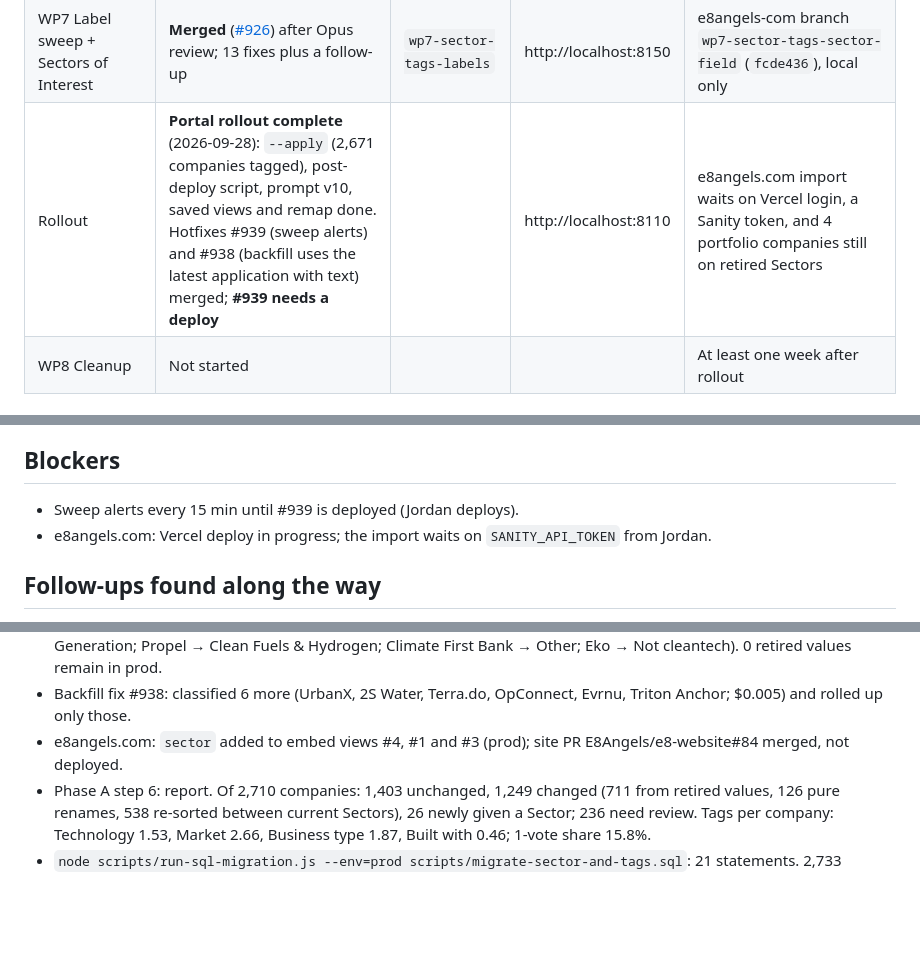
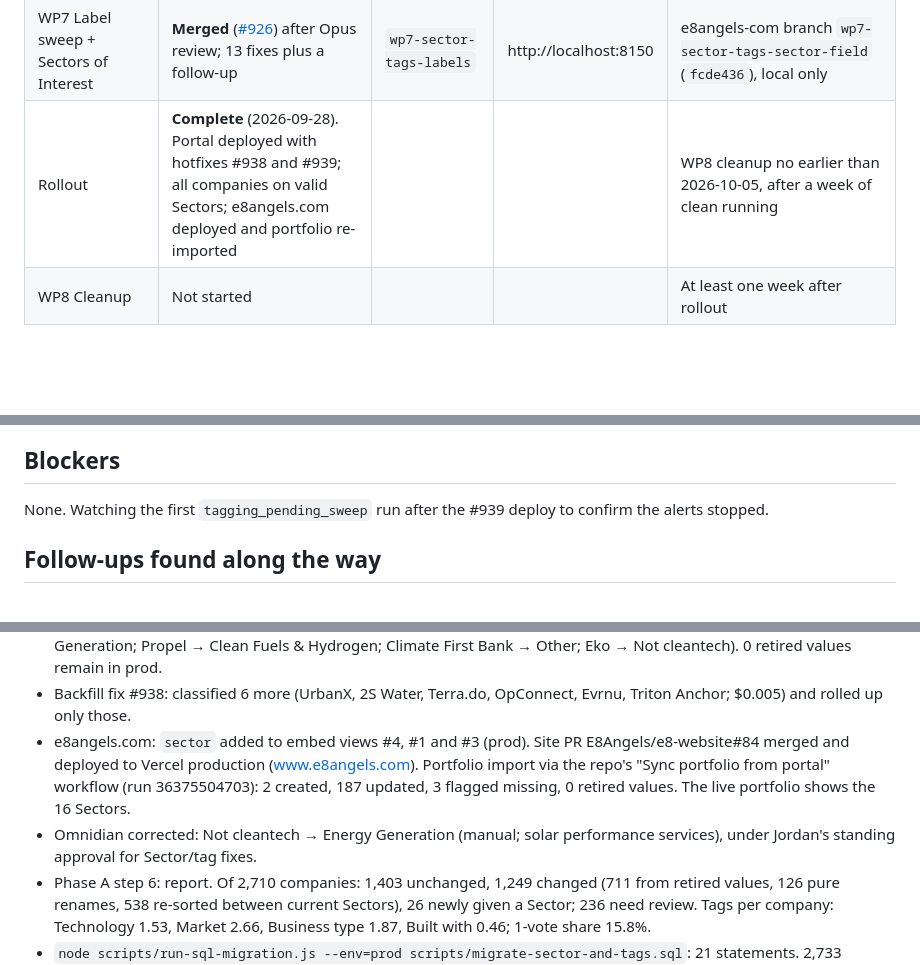
Before and after one commit to E8Angels/mockups, a Markdown page: application-sector-and-tags/implementation-status.md, 3 parts joined by grey strips. GitHub-like rendering; blank space fills up the shorter version.

Commit message:
application-sector-and-tags: rollout complete

```diff
--- a/application-sector-and-tags/implementation-status.md
+++ b/application-sector-and-tags/implementation-status.md
@@ -12,7 +12,7 @@ Last updated: 2026-09-27. Update this file as work moves.
 | WP5 AI + MCP | **Merged** ([#927](https://github.com/E8Angels/e8-portal/pull/927), `1e03f4a9`) after Opus review; 9 fixes | `wp5-sector-tags-ai-mcp` | http://localhost:8140 | Live eval suite (default model `gpt-5.6`) about $1–10; not run |
 | WP6 Lists admin | **Merged** ([#925](https://github.com/E8Angels/e8-portal/pull/925)); finished on Opus after three review rounds | `wp6-sector-tags-lists-admin` | http://localhost:8160 | Sector delete deactivates. A cited tag can't be deactivated until it's merged or its references are removed. Don't edit the Lists admin during the rolling deploy |
 | WP7 Label sweep + Sectors of Interest | **Merged** ([#926](https://github.com/E8Angels/e8-portal/pull/926)) after Opus review; 13 fixes plus a follow-up | `wp7-sector-tags-labels` | http://localhost:8150 | e8angels-com branch `wp7-sector-tags-sector-field` (`fcde436`), local only |
-| Rollout | **Portal rollout complete** (2026-09-28): `--apply` (2,671 companies tagged), post-deploy script, prompt v10, saved views and remap done. Hotfixes #939 (sweep alerts) and #938 (backfill uses the latest application with text) merged; **#939 needs a deploy** | | http://localhost:8110 | e8angels.com import waits on Vercel login, a Sanity token, and 4 portfolio companies still on retired Sectors |
+| Rollout | **Complete** (2026-09-28). Portal deployed with hotfixes #938 and #939; all companies on valid Sectors; e8angels.com deployed and portfolio re-imported | | | WP8 cleanup no earlier than 2026-10-05, after a week of clean running |
 | WP8 Cleanup | Not started | | | At least one week after rollout |
 
 ## Decision changes
@@ -31,8 +31,7 @@ Last updated: 2026-09-27. Update this file as work moves.
 
 ## Blockers
 
-- Sweep alerts every 15 min until #939 is deployed (Jordan deploys).
-- e8angels.com: Vercel deploy in progress; the import waits on `SANITY_API_TOKEN` from Jordan.
+None. Watching the first `tagging_pending_sweep` run after the #939 deploy to confirm the alerts stopped.
 
 ## Follow-ups found along the way
 
@@ -70,7 +69,8 @@ Done (approved by Jordan 2026-09-27):
 - Phase B: post-deploy script run; `category` list definition inactive.
 - Manual Sectors set, approved by Jordan: EQO → Recycling & Waste, Transaera → Grid & Power; then 12 more (ATX LED, Revert, Retrolux → Built Environment; Enersponse → Grid & Power; Full Moon Sensor → Carbon; Open Ocean Robotics → Conservation & Adaptation; EDEN Concept Fill → Sustainable Materials; Green Think Energy, Atmos → Energy Generation; Propel → Clean Fuels & Hydrogen; Climate First Bank → Other; Eko → Not cleantech). 0 retired values remain in prod.
 - Backfill fix #938: classified 6 more (UrbanX, 2S Water, Terra.do, OpConnect, Evrnu, Triton Anchor; $0.005) and rolled up only those.
-- e8angels.com: `sector` added to embed views #4, #1 and #3 (prod); site PR E8Angels/e8-website#84 merged, not deployed.
+- e8angels.com: `sector` added to embed views #4, #1 and #3 (prod). Site PR E8Angels/e8-website#84 merged and deployed to Vercel production (www.e8angels.com). Portfolio import via the repo's "Sync portfolio from portal" workflow (run 36375504703): 2 created, 187 updated, 3 flagged missing, 0 retired values. The live portfolio shows the 16 Sectors.
+- Omnidian corrected: Not cleantech → Energy Generation (manual; solar performance services), under Jordan's standing approval for Sector/tag fixes.
 - Phase A step 6: report. Of 2,710 companies: 1,403 unchanged, 1,249 changed (711 from retired values, 126 pure renames, 538 re-sorted between current Sectors), 26 newly given a Sector; 236 need review. Tags per company: Technology 1.53, Market 2.66, Business type 1.87, Built with 0.46; 1-vote share 15.8%.
 - `node scripts/run-sql-migration.js --env=prod scripts/migrate-sector-and-tags.sql`: 21 statements. 2,733 companies got `sector` (0 mismatches with `category`); 6 tables created; `sector` list with 16 items. The `category` list is still active.
 - `node scripts/load-taxonomy-seed.js --env=prod`: 240 tags (197/27/9/7) and 16 Sector definitions, taxonomy version 1.
```
Also changed, not shown: application-sector-and-tags/CHANGELOG.md (+1 -0 lines).
